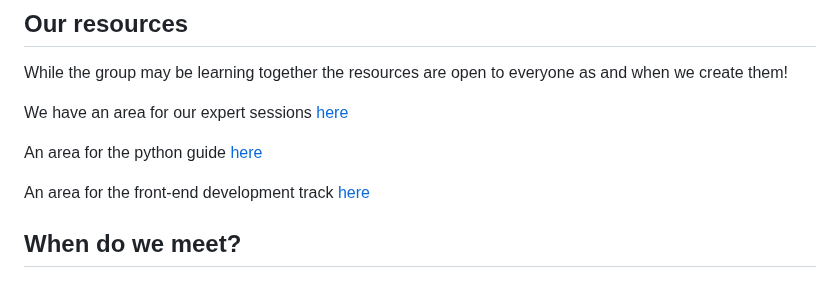
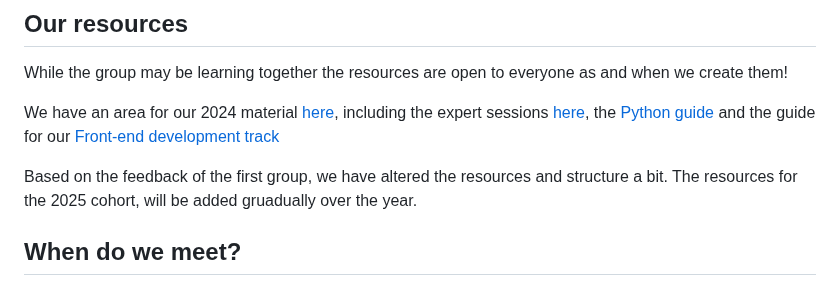
Before and after one commit to Lotte-W/Bits-and-Bots-study-group, a Markdown page: README.md, the part around the change. GitHub-like rendering.

Commit message:
Update README.md
Our resources updated with links to the 2024 folder.

```diff
--- a/README.md
+++ b/README.md
@@ -30,11 +30,9 @@ The front-end development track is based on skills such as HTML, CSS, and JavaSc
 ## Our resources
 While the group may be learning together the resources are open to everyone as and when we create them!
 
-We have an area for our expert sessions [here](https://github.com/Lotte-W/Bits-and-Bots-study-group/tree/main/Expert_sessions)
+We have an area for our 2024 material [here](https://github.com/Lotte-W/Bits-and-Bots-study-group/tree/fcf51bd7534ee166cdd3cafa78f4b6210eb863b0/2024), including the expert sessions [here](https://github.com/Lotte-W/Bits-and-Bots-study-group/tree/fcf51bd7534ee166cdd3cafa78f4b6210eb863b0/2024/Expert_sessions), the [Python guide](https://github.com/Lotte-W/Bits-and-Bots-study-group/tree/main/Python_recources) and the guide for our [Front-end development track](https://github.com/Lotte-W/Bits-and-Bots-study-group/tree/fcf51bd7534ee166cdd3cafa78f4b6210eb863b0/2024/front-end_resources)
 
-An area for the python guide [here](https://github.com/Lotte-W/Bits-and-Bots-study-group/tree/main/Python_recources)
-
-An area for the front-end development track [here](https://github.com/Lotte-W/Bits-and-Bots-study-group/tree/main/front-end_resources)
+Based on the feedback of the first group, we have altered the resources and structure a bit. The resources for the 2025 cohort, will be added gruadually over the year.
 
 
 ## When do we meet?
```
